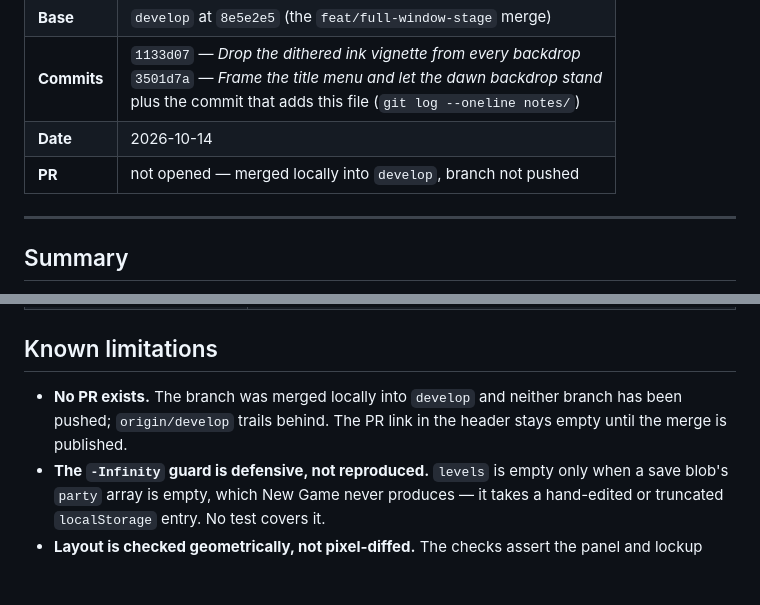
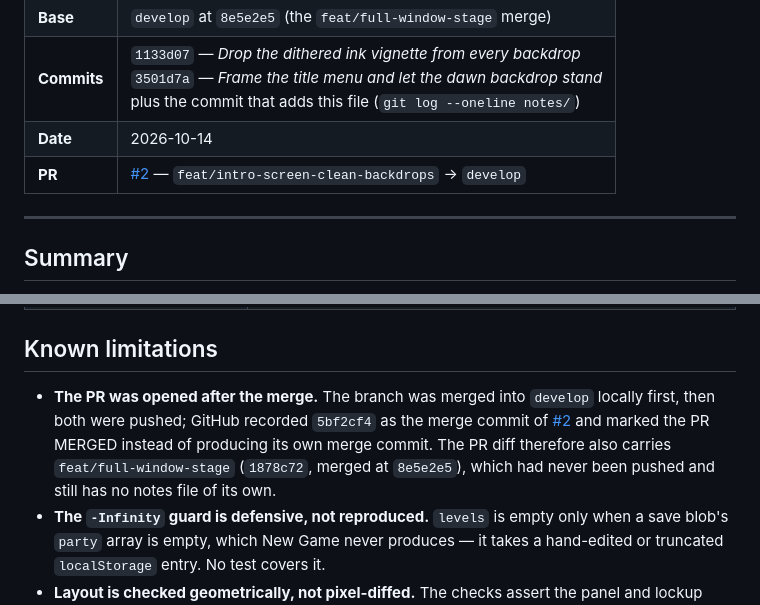
Before and after one commit to Sumlayen/echos, a Markdown page: notes/2026-10-14-intro-screen-clean-backdrops.md, 2 parts joined by grey strips. Drawn GitHub-style; blank space fills up the shorter version.

Commit message:
Link PR #2 in the title-screen notes
The notes were written before the branch was pushed, so the PR row and the
first known-limitation bullet still claimed no PR existed. It exists now:
https://github.com/Sumlayen/echos/pull/2, which GitHub recorded against the
local merge commit 5bf2cf4 and closed as MERGED.

```diff
--- a/notes/2026-10-14-intro-screen-clean-backdrops.md
+++ b/notes/2026-10-14-intro-screen-clean-backdrops.md
@@ -6,7 +6,7 @@
 | **Base** | `develop` at `8e5e2e5` (the `feat/full-window-stage` merge) |
 | **Commits** | `1133d07` — *Drop the dithered ink vignette from every backdrop*<br>`3501d7a` — *Frame the title menu and let the dawn backdrop stand*<br>plus the commit that adds this file (`git log --oneline notes/`) |
 | **Date** | 2026-10-14 |
-| **PR** | not opened — merged locally into `develop`, branch not pushed |
+| **PR** | [#2](https://github.com/Sumlayen/echos/pull/2) — `feat/intro-screen-clean-backdrops` → `develop` |
 
 ---
 
@@ -170,9 +170,12 @@ Screenshots the composition was judged from: `tmp_e2e/29-title-1920x1080.png`,
 
 ## Known limitations
 
-- **No PR exists.** The branch was merged locally into `develop` and
-  neither branch has been pushed; `origin/develop` trails behind. The
-  PR link in the header stays empty until the merge is published.
+- **The PR was opened after the merge.** The branch was merged into `develop`
+  locally first, then both were pushed; GitHub recorded `5bf2cf4` as the merge
+  commit of [#2](https://github.com/Sumlayen/echos/pull/2) and marked the PR
+  MERGED instead of producing its own merge commit. The PR diff therefore also
+  carries `feat/full-window-stage` (`1878c72`, merged at `8e5e2e5`), which had
+  never been pushed and still has no notes file of its own.
 - **The `-Infinity` guard is defensive, not reproduced.** `levels` is empty only
   when a save blob's `party` array is empty, which New Game never produces — it
   takes a hand-edited or truncated `localStorage` entry. No test covers it.
```
